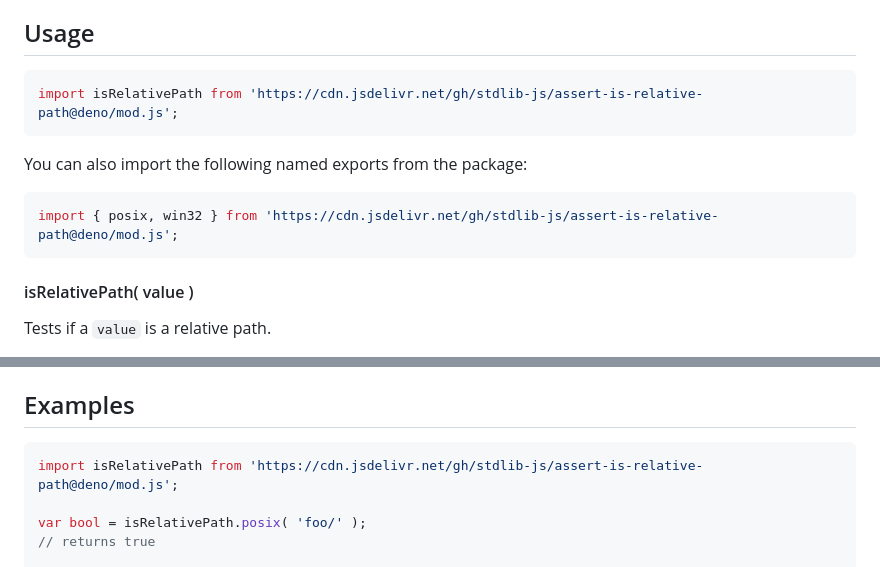
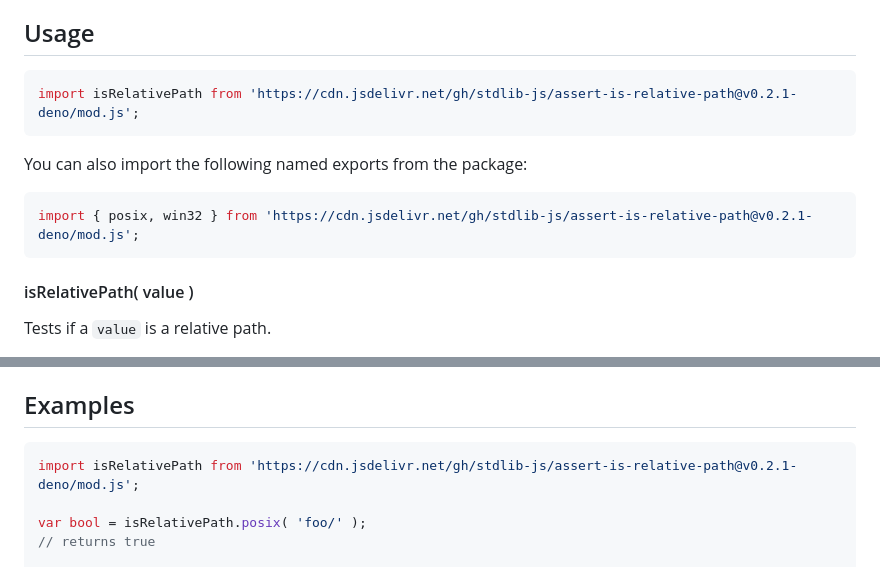
Before and after one commit to stdlib-js/assert-is-relative-path, a Markdown page: README.md, 2 parts joined by grey strips. GitHub-like rendering.

Commit message:
Update README.md for Deno bundle v0.2.1

````diff
--- a/README.md
+++ b/README.md
@@ -48,13 +48,13 @@ limitations under the License.
 ## Usage
 
 ```javascript
-import isRelativePath from 'https://cdn.jsdelivr.net/gh/stdlib-js/assert-is-relative-path@deno/mod.js';
+import isRelativePath from 'https://cdn.jsdelivr.net/gh/stdlib-js/assert-is-relative-path@v0.2.1-deno/mod.js';
 ```
 
 You can also import the following named exports from the package:
 
 ```javascript
-import { posix, win32 } from 'https://cdn.jsdelivr.net/gh/stdlib-js/assert-is-relative-path@deno/mod.js';
+import { posix, win32 } from 'https://cdn.jsdelivr.net/gh/stdlib-js/assert-is-relative-path@v0.2.1-deno/mod.js';
 ```
 
 #### isRelativePath( value )
@@ -125,7 +125,7 @@ bool = isRelativePath.win32( 'C:\\foo\\..\\bar\\baz' );
 <!-- eslint no-undef: "error" -->
 
 ```javascript
-import isRelativePath from 'https://cdn.jsdelivr.net/gh/stdlib-js/assert-is-relative-path@deno/mod.js';
+import isRelativePath from 'https://cdn.jsdelivr.net/gh/stdlib-js/assert-is-relative-path@v0.2.1-deno/mod.js';
 
 var bool = isRelativePath.posix( 'foo/' );
 // returns true
````
